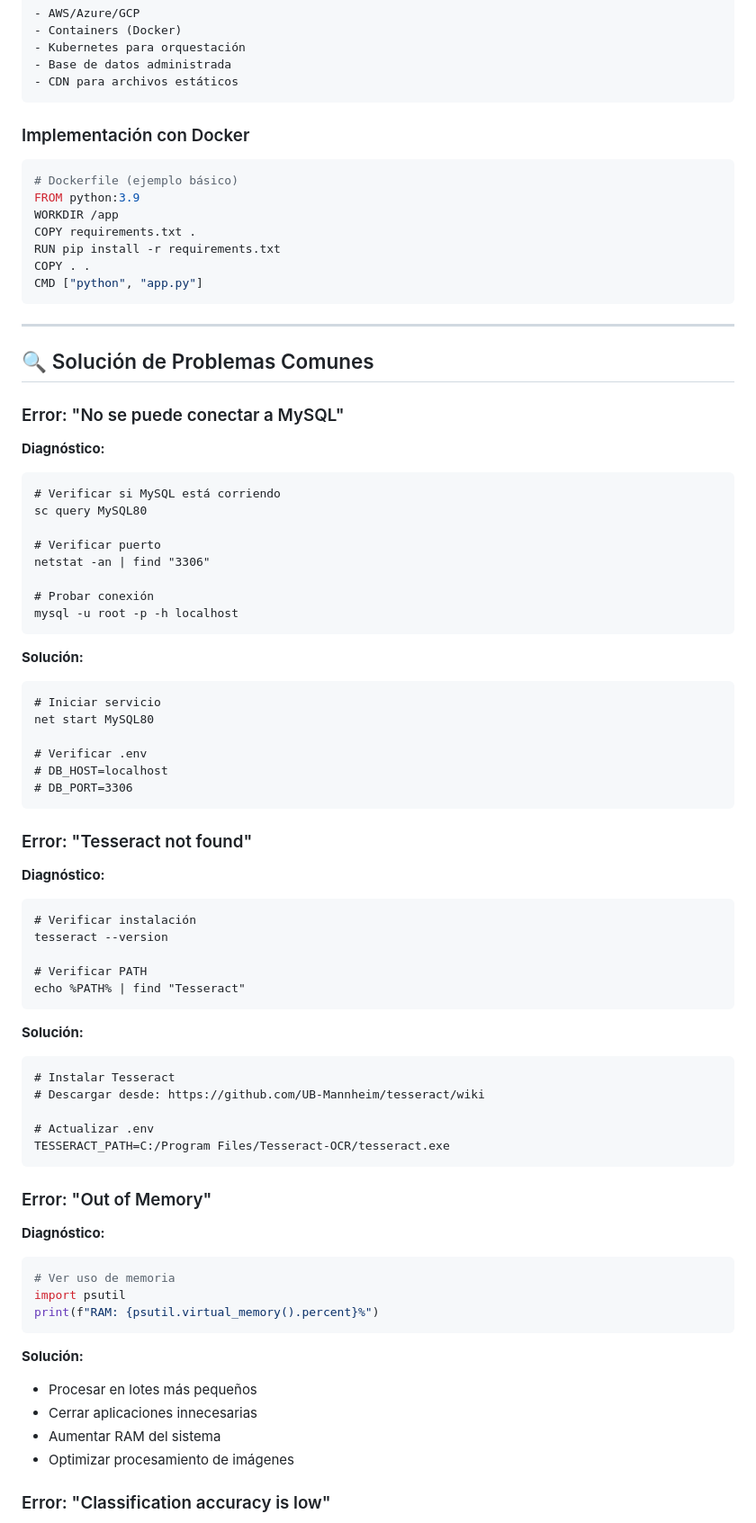
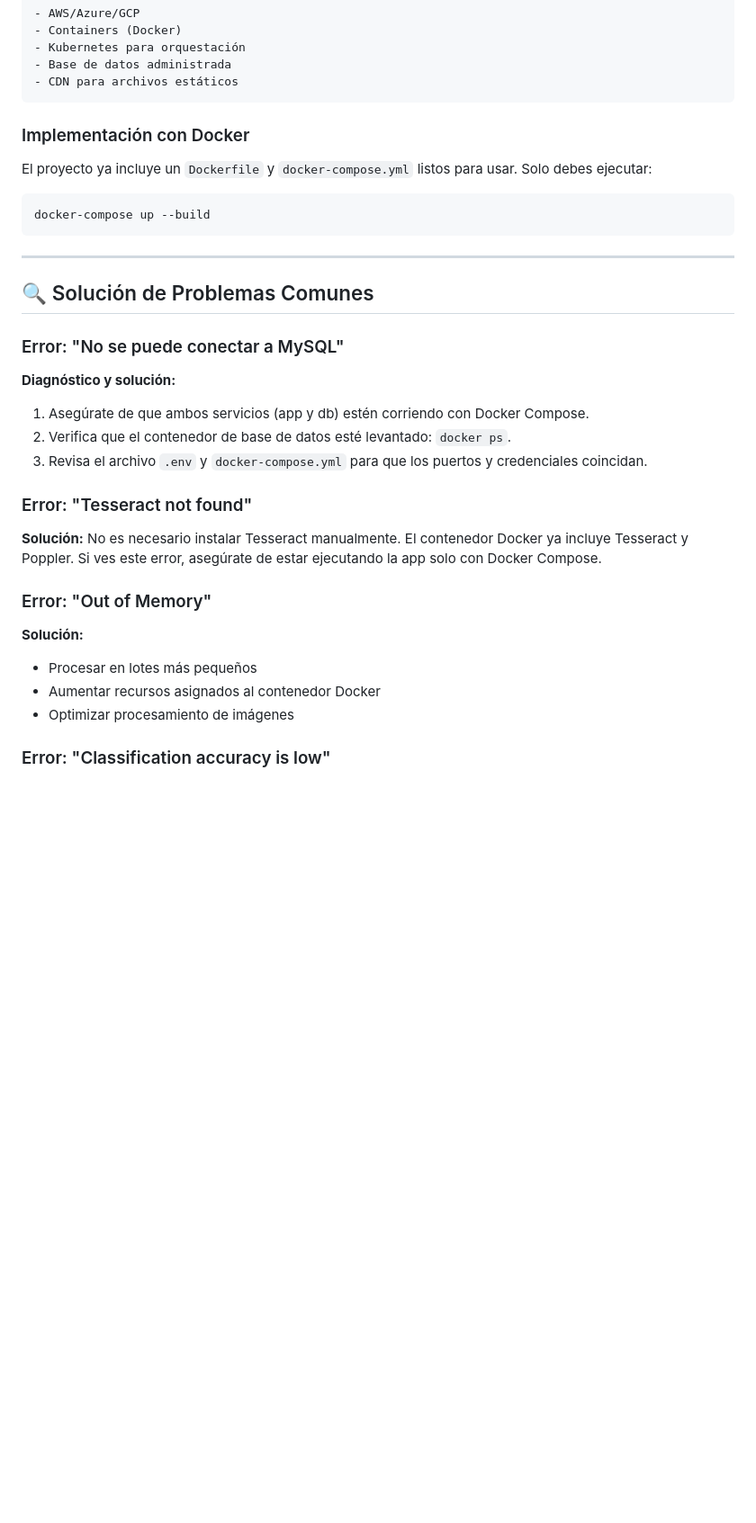
Before and after one commit to dario-coronel/pdf-classifier, a Markdown page: MEJORES_PRACTICAS.md, the part around the change printed below. Shown: that part at 90% size. Rendered like a GitHub page; blank space fills up the shorter version.

````diff
--- a/MEJORES_PRACTICAS.md
+++ b/MEJORES_PRACTICAS.md
@@ -328,79 +323,39 @@ Remoto:
 - CDN para archivos estáticos
 ```
 
+
 ### Implementación con Docker
 
-```dockerfile
-# Dockerfile (ejemplo básico)
-FROM python:3.9
-WORKDIR /app
-COPY requirements.txt .
-RUN pip install -r requirements.txt
-COPY . .
-CMD ["python", "app.py"]
+El proyecto ya incluye un `Dockerfile` y `docker-compose.yml` listos para usar. Solo debes ejecutar:
+```sh
+docker-compose up --build
 ```
 
 ---
 
 ## 🔍 Solución de Problemas Comunes
 
+
 ### Error: "No se puede conectar a MySQL"
 
-**Diagnóstico:**
-```cmd
-# Verificar si MySQL está corriendo
-sc query MySQL80
+**Diagnóstico y solución:**
+1. Asegúrate de que ambos servicios (app y db) estén corriendo con Docker Compose.
+2. Verifica que el contenedor de base de datos esté levantado: `docker ps`.
+3. Revisa el archivo `.env` y `docker-compose.yml` para que los puertos y credenciales coincidan.
 
-# Verificar puerto
-netstat -an | find "3306"
-
-# Probar conexión
-mysql -u root -p -h localhost
-```
-
-**Solución:**
-```cmd
-# Iniciar servicio
-net start MySQL80
-
-# Verificar .env
-# DB_HOST=localhost
-# DB_PORT=3306
-```
 
 ### Error: "Tesseract not found"
 
-**Diagnóstico:**
-```cmd
-# Verificar instalación
-tesseract --version
+**Solución:**
+No es necesario instalar Tesseract manualmente. El contenedor Docker ya incluye Tesseract y Poppler. Si ves este error, asegúrate de estar ejecutando la app solo con Docker Compose.
 
-# Verificar PATH
-echo %PATH% | find "Tesseract"
-```
-
-**Solución:**
-```cmd
-# Instalar Tesseract
-# Descargar desde: https://github.com/UB-Mannheim/tesseract/wiki
-
-# Actualizar .env
-TESSERACT_PATH=C:/Program Files/Tesseract-OCR/tesseract.exe
-```
 
 ### Error: "Out of Memory"
 
-**Diagnóstico:**
-```python
-# Ver uso de memoria
-import psutil
-print(f"RAM: {psutil.virtual_memory().percent}%")
-```
-
 **Solución:**
 - Procesar en lotes más pequeños
-- Cerrar aplicaciones innecesarias
-- Aumentar RAM del sistema
+- Aumentar recursos asignados al contenedor Docker
 - Optimizar procesamiento de imágenes
 
+
 ### Error: "Classification accuracy is low"
````
Also changed, not shown: other parts of MEJORES_PRACTICAS.md (+12 -41 lines), RESUMEN_EJECUTIVO.md (+25 -37 lines).
